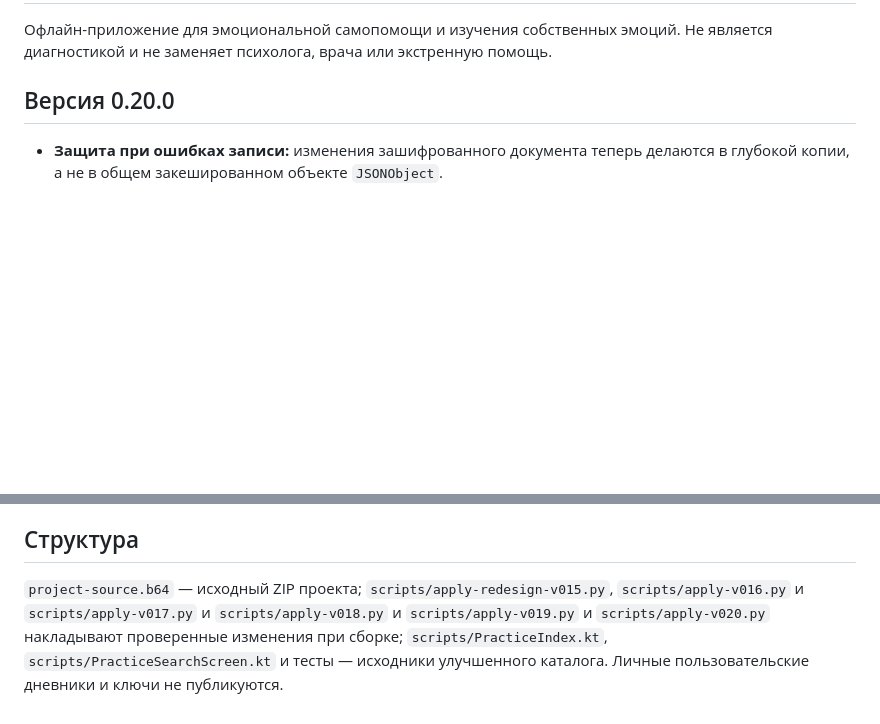
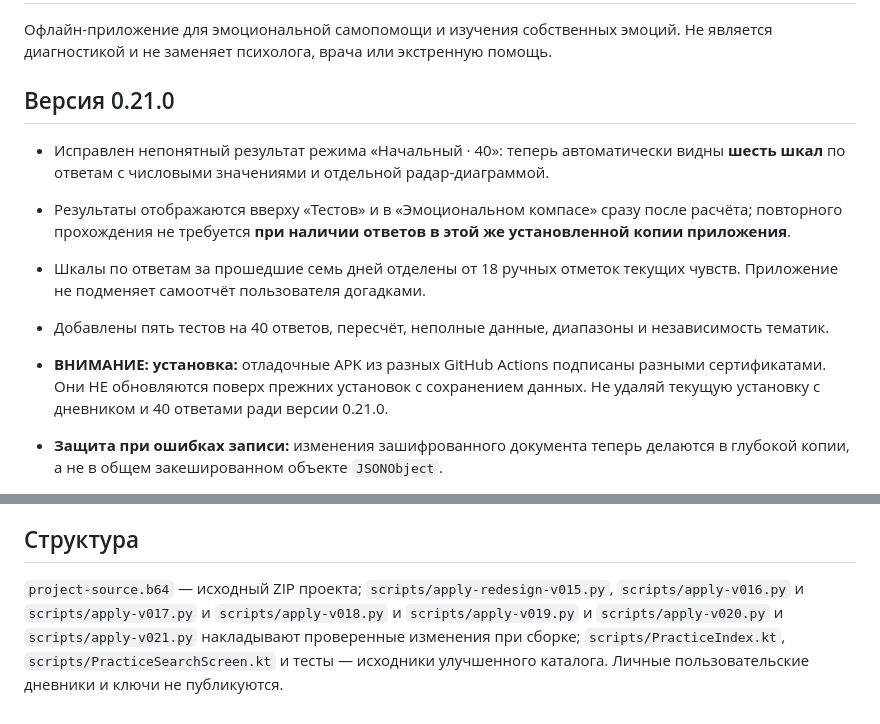
Before and after one commit to Caprifan2078/tishe-android-, a Markdown page: README.md, 2 parts joined by grey strips. GitHub-like rendering; blank space fills up the shorter version.

Commit message:
Document fixed questionnaire charts in v0.21 and debug-signature upgrade limitation

```diff
--- a/README.md
+++ b/README.md
@@ -2,7 +2,14 @@
 
 Офлайн-приложение для эмоциональной самопомощи и изучения собственных эмоций. Не является диагностикой и не заменяет психолога, врача или экстренную помощь.
 
-## Версия 0.20.0
+## Версия 0.21.0
+
+- Исправлен непонятный результат режима «Начальный · 40»: теперь автоматически видны **шесть шкал** по ответам с числовыми значениями и отдельной радар-диаграммой.
+- Результаты отображаются вверху «Тестов» и в «Эмоциональном компасе» сразу после расчёта; повторного прохождения не требуется **при наличии ответов в этой же установленной копии приложения**.
+- Шкалы по ответам за прошедшие семь дней отделены от 18 ручных отметок текущих чувств. Приложение не подменяет самоотчёт пользователя догадками.
+- Добавлены пять тестов на 40 ответов, пересчёт, неполные данные, диапазоны и независимость тематик.
+- **ВНИМАНИЕ: установка:** отладочные APK из разных GitHub Actions подписаны разными сертификатами. Они НЕ обновляются поверх прежних установок с сохранением данных. Не удаляй текущую установку с дневником и 40 ответами ради версии 0.21.0.
+
 
 - **Защита при ошибках записи:** изменения зашифрованного документа теперь делаются в глубокой копии, а не в общем закешированном объекте `JSONObject`.
 - Только после успешного сохранения новый JSON становится текущим. При исключении из шифрования или отказе записи исходный документ остаётся неизменённым в памяти.
@@ -38,4 +45,4 @@
 
 ## Структура
 
-`project-source.b64` — исходный ZIP проекта; `scripts/apply-redesign-v015.py`, `scripts/apply-v016.py` и `scripts/apply-v017.py` и `scripts/apply-v018.py` и `scripts/apply-v019.py` и `scripts/apply-v020.py` накладывают проверенные изменения при сборке; `scripts/PracticeIndex.kt`, `scripts/PracticeSearchScreen.kt` и тесты — исходники улучшенного каталога. Личные пользовательские дневники и ключи не публикуются.
+`project-source.b64` — исходный ZIP проекта; `scripts/apply-redesign-v015.py`, `scripts/apply-v016.py` и `scripts/apply-v017.py` и `scripts/apply-v018.py` и `scripts/apply-v019.py` и `scripts/apply-v020.py` и `scripts/apply-v021.py` накладывают проверенные изменения при сборке; `scripts/PracticeIndex.kt`, `scripts/PracticeSearchScreen.kt` и тесты — исходники улучшенного каталога. Личные пользовательские дневники и ключи не публикуются.
```
